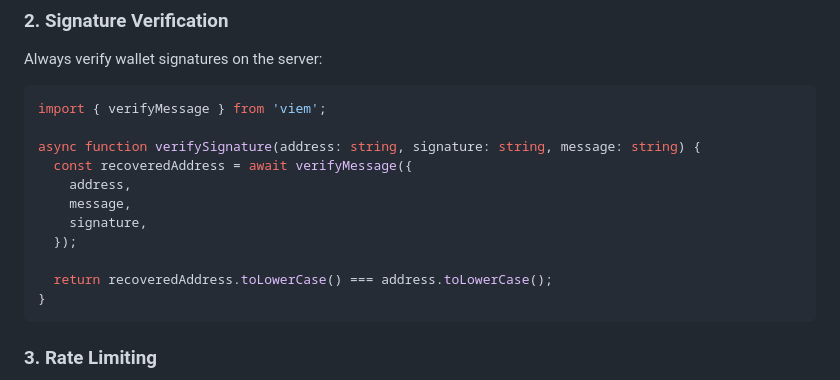
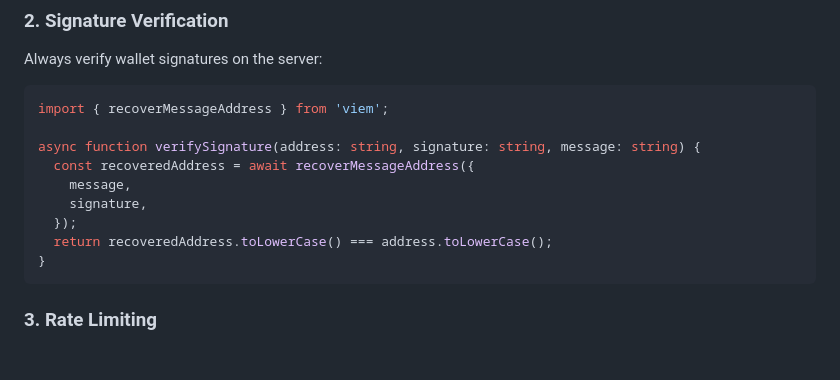
Before and after one commit to SMSDAO/lira, a Markdown page: docs/SMARTWALLET_AUTH.md, the part around the change. GitHub-like rendering; blank space fills up the shorter version.

Commit message:
Update docs/SMARTWALLET_AUTH.md
Co-authored-by: Copilot <175728472+Copilot@users.noreply.github.com>

````diff
--- a/docs/SMARTWALLET_AUTH.md
+++ b/docs/SMARTWALLET_AUTH.md
@@ -377,15 +377,13 @@ export const useAuth = () => useContext(AuthContext);
 Always verify wallet signatures on the server:
 
 ```typescript
-import { verifyMessage } from 'viem';
+import { recoverMessageAddress } from 'viem';
 
 async function verifySignature(address: string, signature: string, message: string) {
-  const recoveredAddress = await verifyMessage({
-    address,
+  const recoveredAddress = await recoverMessageAddress({
     message,
     signature,
   });
-
   return recoveredAddress.toLowerCase() === address.toLowerCase();
 }
 ```
````
